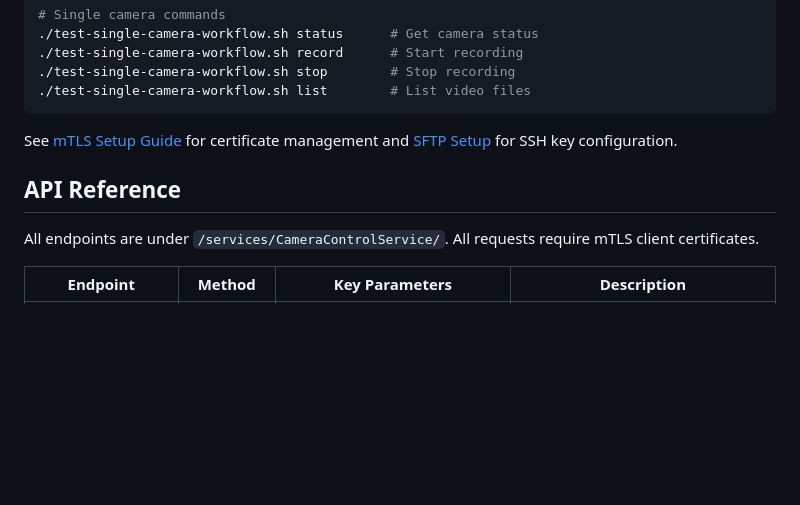
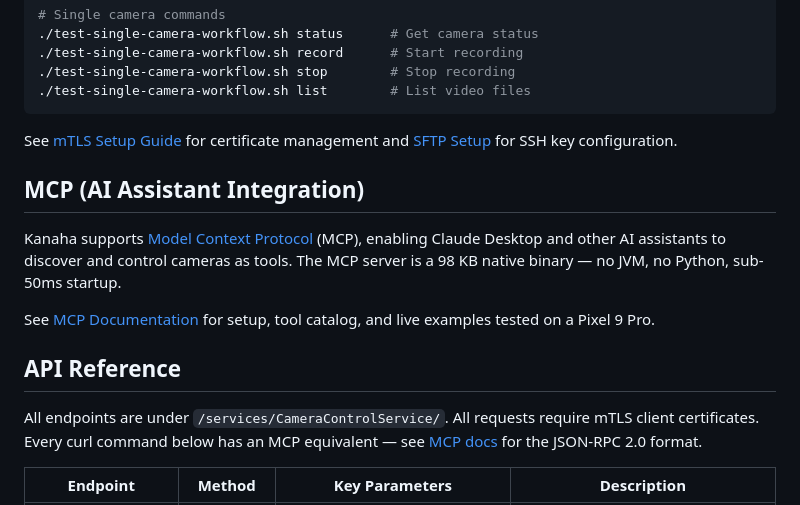
Before and after one commit to robertlazarski/kanaha, a Markdown page: README.md, the part around the change. GitHub-like rendering; blank space fills up the shorter version.

```diff
--- a/README.md
+++ b/README.md
@@ -282,9 +282,21 @@ cd kanaha-camera-app
 
 See [mTLS Setup Guide](docs/MULTI_CAMERA_DEPLOYMENT_SYSTEM.md#mtls-certificate-architecture) for certificate management and [SFTP Setup](docs/SFTP-FILE-TRANSFER.md) for SSH key configuration.
 
+## MCP (AI Assistant Integration)
+
+Kanaha supports [Model Context Protocol](https://modelcontextprotocol.io/) (MCP),
+enabling Claude Desktop and other AI assistants to discover and control cameras
+as tools. The MCP server is a 98 KB native binary — no JVM, no Python, sub-50ms
+startup.
+
+See [MCP Documentation](docs/MCP.md) for setup, tool catalog, and live examples
+tested on a Pixel 9 Pro.
+
 ## API Reference
 
 All endpoints are under `/services/CameraControlService/`. All requests require mTLS client certificates.
+Every curl command below has an MCP equivalent — see [MCP docs](docs/MCP.md) for
+the JSON-RPC 2.0 format.
 
 | Endpoint | Method | Key Parameters | Description |
 |----------|--------|----------------|-------------|
```
Also changed, not shown: docs/MCP.md (added, +331 -0 lines).
